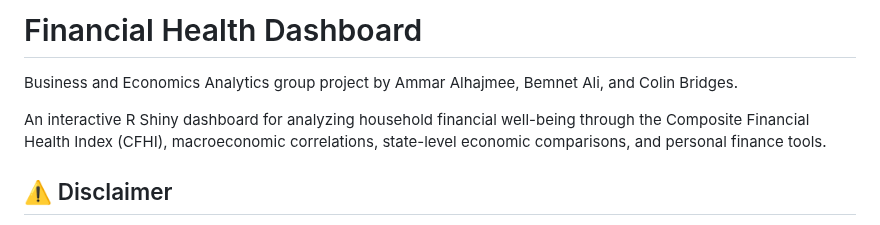
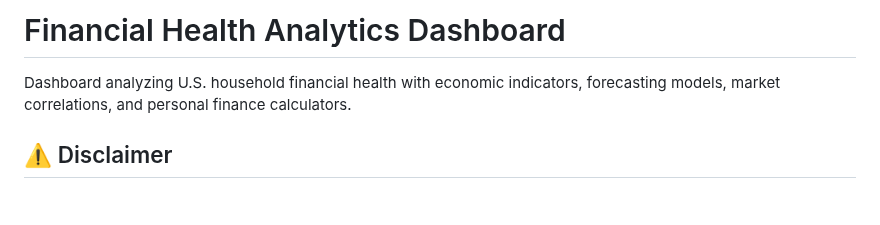
Before and after one commit to aalhajmee/business-economics-analytics, a Markdown page: README.md, the part around the change. Rendered like a GitHub page; blank space fills up the shorter version.

Commit message:
refactor: update project title and enhance description for clarity

```diff
--- a/README.md
+++ b/README.md
@@ -1,8 +1,6 @@
-# Financial Health Dashboard
+# Financial Health Analytics Dashboard
 
-Business and Economics Analytics group project by Ammar Alhajmee, Bemnet Ali, and Colin Bridges.
-
-An interactive R Shiny dashboard for analyzing household financial well-being through the Composite Financial Health Index (CFHI), macroeconomic correlations, state-level economic comparisons, and personal finance tools.
+Dashboard analyzing U.S. household financial health with economic indicators, forecasting models, market correlations, and personal finance calculators.
 
 ## ⚠️ Disclaimer
 
```
